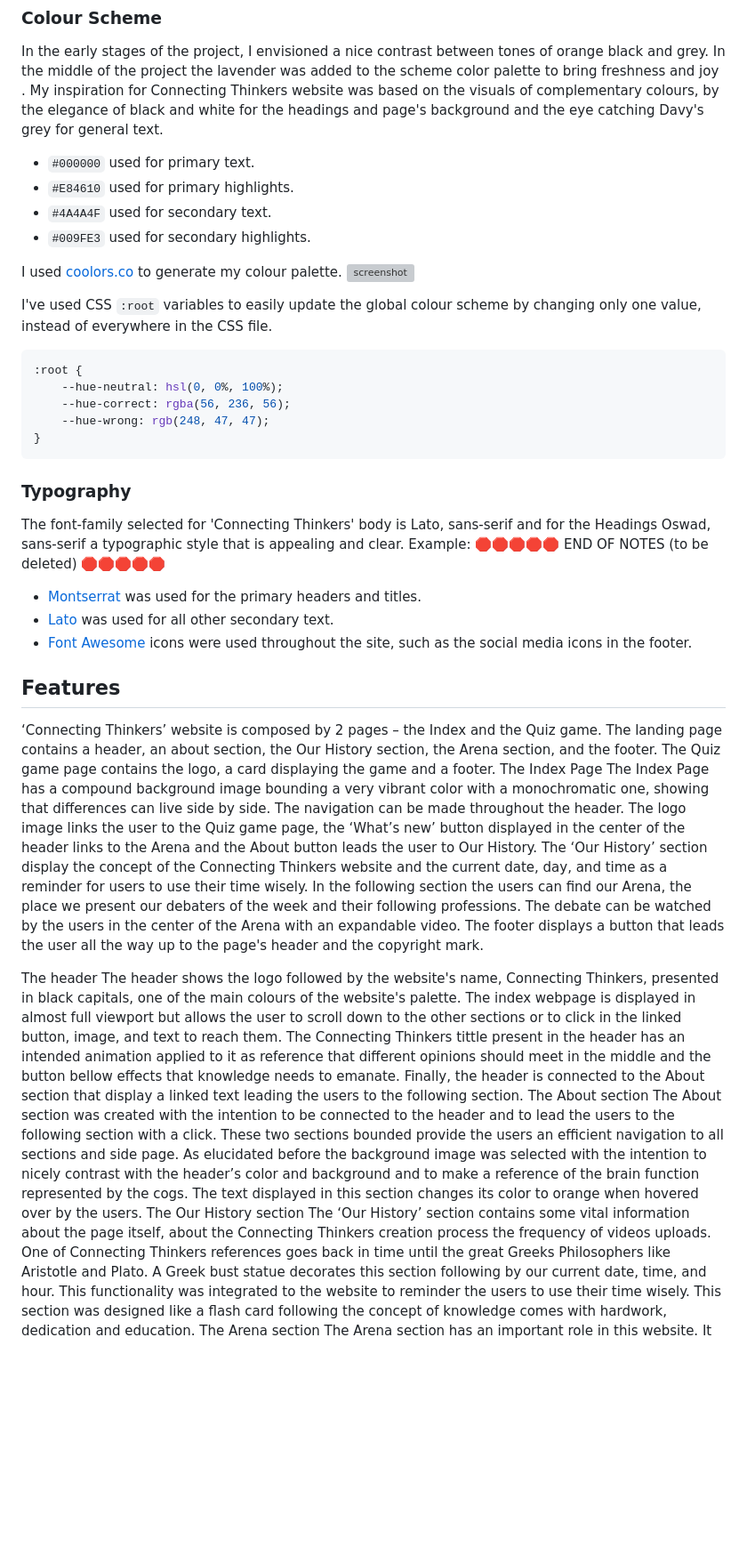
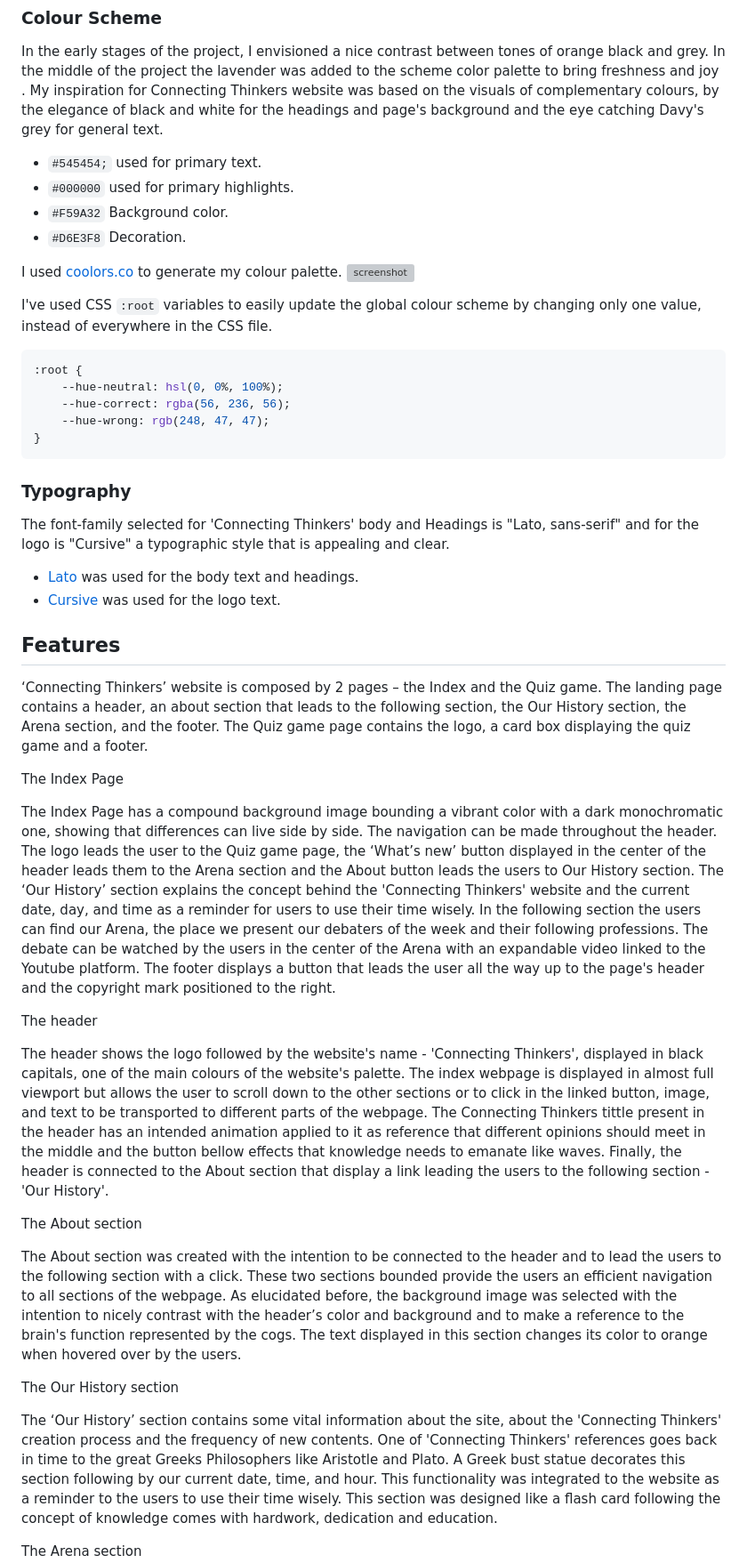
Before and after one commit to FelipeSeiberlich/connecting-thinkers, a Markdown page: README.md, the part around one of its changes. Shown at 89% size. GitHub-like rendering; blank space fills up the shorter version; grey boxes are pictures that could not be loaded.

Commit message:
docs: add README.md file

````diff
--- a/README.md
+++ b/README.md
@@ -33,10 +33,10 @@ The navigation was designed in a way that the user could be easily taken to any
 In the early stages of the project, I envisioned a nice contrast between tones of orange black and grey. In the middle of the project the lavender was added to the scheme color palette to bring freshness and joy .
 My inspiration for Connecting Thinkers website was based on the visuals of complementary colours, by the elegance of black and white for the headings and page's background and the eye catching Davy's grey for general text.
 
-- `#000000` used for primary text.
-- `#E84610` used for primary highlights.
-- `#4A4A4F` used for secondary text.
-- `#009FE3` used for secondary highlights.
+- `#545454;` used for primary text.
+- `#000000` used for primary highlights.
+- `#F59A32` Background color.
+- `#D6E3F8` Decoration.
 
 I used [coolors.co](https://coolors.co/e84610-009fe3-4a4a4f-445261-d63649-e6ecf0-000000) to generate my colour palette.
 ![screenshot](documentation/coolors.png)
@@ -51,30 +51,38 @@ I've used CSS `:root` variables to easily update the global colour scheme by cha
 }
 ```
 ### Typography
-The font-family selected for 'Connecting Thinkers' body is Lato, sans-serif and for the Headings Oswad, sans-serif a typographic style that is appealing and clear.
-Example:
-🛑🛑🛑🛑🛑 END OF NOTES (to be deleted) 🛑🛑🛑🛑🛑
-- [Montserrat](https://fonts.google.com/specimen/Montserrat) was used for the primary headers and titles.
-- [Lato](https://fonts.google.com/specimen/Lato) was used for all other secondary text.
-- [Font Awesome](https://fontawesome.com) icons were used throughout the site, such as the social media icons in the footer.
+The font-family selected for 'Connecting Thinkers' body and  Headings is "Lato, sans-serif" and for the logo is "Cursive" a typographic style that is appealing and clear.
+
+- [Lato](https://fonts.google.com/specimen/Lato) was used for the body text and headings.
+- [Cursive](https://fonts.google.com/specimen/Montserrat) was used for the logo text.
+
 
 ## Features
-‘Connecting Thinkers’ website is composed by 2 pages – the Index and the Quiz game. The landing page contains a header, an about section, the Our History section, the Arena section, and the footer. The Quiz game page contains the logo, a card displaying the game and a footer.
+‘Connecting Thinkers’ website is composed by 2 pages – the Index and the Quiz game. The landing page contains a header, an about section that leads to the following section, the Our History section, the Arena section, and the footer. The Quiz game page contains the logo, a card box displaying the quiz game and a footer.
+
 The Index Page
-The Index Page has a compound background image bounding a very vibrant color with a monochromatic one, showing that differences can live side by side. The navigation can be made throughout the header. The logo image links the user to the Quiz game page, the ‘What’s new’ button displayed in the center of the header links to the Arena and the About button leads the user to Our History.
-The ‘Our History’ section display the concept of the Connecting Thinkers website and the current date, day, and time as a reminder for users to use their time wisely.
-In the following section the users can find our Arena, the place we present our debaters of the week and their following professions. The debate can be watched by the users in the center of the Arena with an expandable video.
-The footer displays a button that leads the user all the way up to the page's header and the copyright mark.
+
+The Index Page has a compound background image bounding a vibrant color with a dark monochromatic one, showing that differences can live side by side. The navigation can be made throughout the header. The logo leads the user to the Quiz game page, the ‘What’s new’ button displayed in the center of the header leads them to the Arena section and the About button leads the users to Our History section.
+The ‘Our History’ section explains the concept behind the 'Connecting Thinkers' website and the current date, day, and time as a reminder for users to use their time wisely.
+In the following section the users can find our Arena, the place we present our debaters of the week and their following professions. The debate can be watched by the users in the center of the Arena with an expandable video linked to the Youtube platform.
+The footer displays a button that leads the user all the way up to the page's header and the copyright mark positioned to the right.
 
 The header
-The header shows the logo followed by the website's name, Connecting Thinkers, presented in black capitals, one of the main colours of the website's palette.
-The index webpage is displayed in almost full viewport but allows the user to scroll down to the other sections or to click in the linked button, image, and text to reach them.
-The Connecting Thinkers tittle present in the header has an intended animation applied to it as reference that different opinions should meet in the middle and the button bellow effects that knowledge needs to emanate.
-Finally, the header is connected to the About section that display a linked text leading the users to the following section.
+
+The header shows the logo followed by the website's name - 'Connecting Thinkers', displayed in black capitals, one of the main colours of the website's palette.
+The index webpage is displayed in almost full viewport but allows the user to scroll down to the other sections or to click in the linked button, image, and text to be transported to different parts of the webpage.
+The Connecting Thinkers tittle present in the header has an intended animation applied to it as reference that different opinions should meet in the middle and the button bellow effects that knowledge needs to emanate like waves.
+Finally, the header is connected to the About section that display a link leading the users to the following section - 'Our History'.
+
 The About section
-The About section was created with the intention to be connected to the header and to lead the users to the following section with a click. These two sections bounded provide the users an efficient navigation to all sections and side page. As elucidated before the background image was selected with the intention to nicely contrast with the header’s color and background and to make a reference of the brain function represented by the cogs. The text displayed in this section changes its color to orange when hovered over by the users.
+
+The About section was created with the intention to be connected to the header and to lead the users to the following section with a click. These two sections bounded provide the users an efficient navigation to all sections of the webpage. As elucidated before, the background image was selected with the intention to nicely contrast with the header’s color and background and to make a reference to the brain's function represented by the cogs. The text displayed in this section changes its color to orange when hovered over by the users.
+
 The Our History section
-The ‘Our History’ section contains some vital information about the page itself, about the Connecting Thinkers creation process the frequency of videos uploads. One of Connecting Thinkers references goes back in time until the great Greeks Philosophers like Aristotle and Plato. A Greek bust statue decorates this section following by our current date, time, and hour. This functionality was integrated to the website to reminder the users to use their time wisely.
+
+The ‘Our History’ section contains some vital information about the site, about the 'Connecting Thinkers' creation process and the frequency of new contents. One of 'Connecting Thinkers' references goes back in time to the great Greeks Philosophers like Aristotle and Plato. A Greek bust statue decorates this section following by our current date, time, and hour. This functionality was integrated to the website as a reminder to the users to use their time wisely.
 This section was designed like a flash card following the concept of knowledge comes with hardwork, dedication and education.
+
 The Arena section
+
 The Arena section has an important role in this website. It hosts the debate and presents the week’s debaters. The concept of creating an arena transcend the Ancient Roman Empire, where gladiators used to fight for their lives while the emperor provides entertainment to the people.
````
Also changed, not shown: other parts of README.md (+20 -14 lines).
